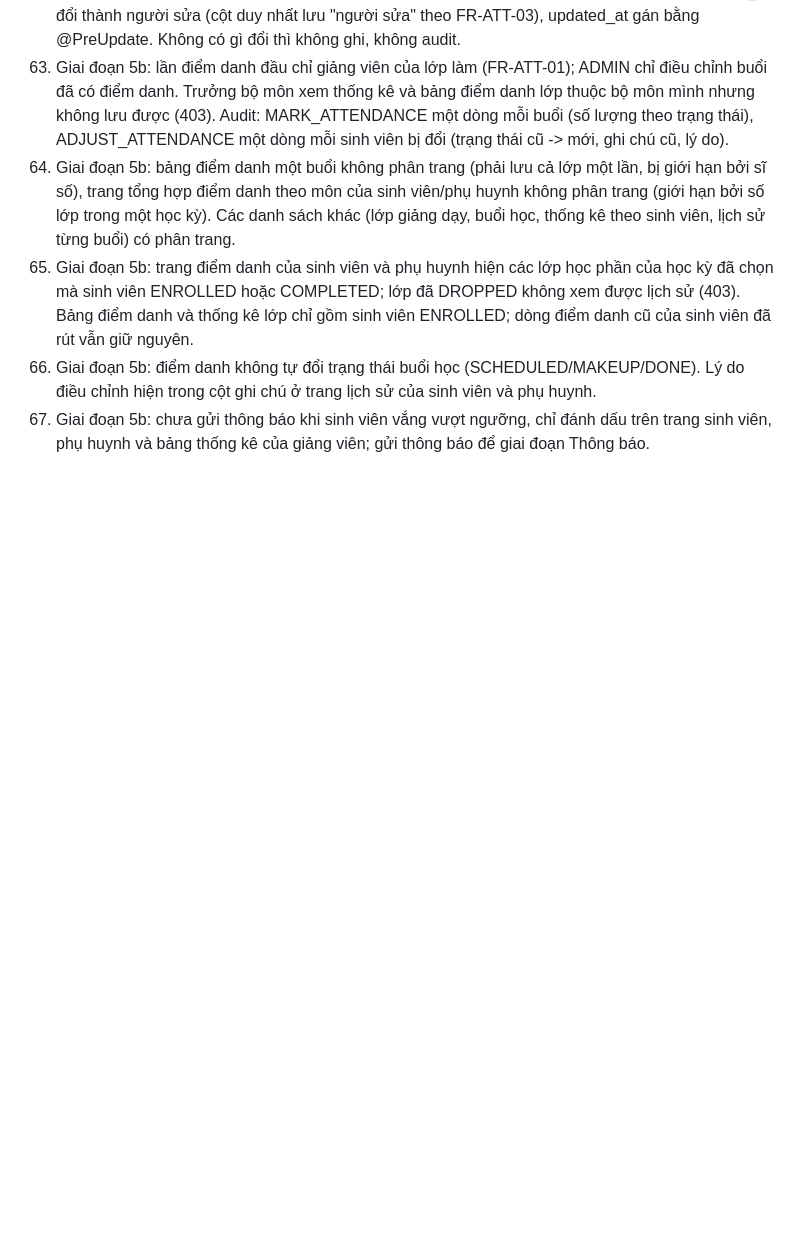
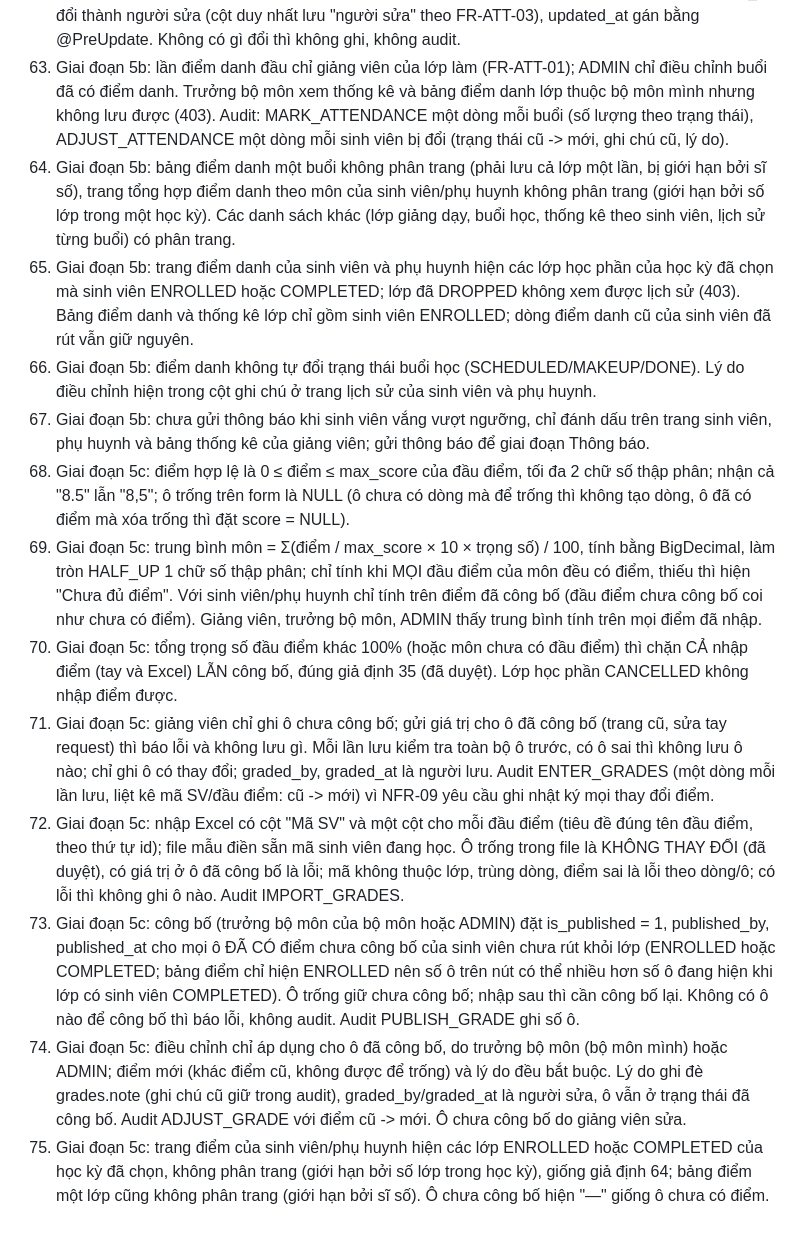
Before and after one commit to hungluu2405/FPT-Contact_Book_Official, a Markdown page: docs/ASSUMPTIONS.md, the part around the change. Rendered like a GitHub page; blank space fills up the shorter version.

Commit message:
docs: record phase 5c assumptions
Co-Authored-By: Claude Opus 5.5 <noreply@anthropic.com>

```diff
--- a/docs/ASSUMPTIONS.md
+++ b/docs/ASSUMPTIONS.md
@@ -67,3 +67,11 @@
 65. Giai đoạn 5b: trang điểm danh của sinh viên và phụ huynh hiện các lớp học phần của học kỳ đã chọn mà sinh viên ENROLLED hoặc COMPLETED; lớp đã DROPPED không xem được lịch sử (403). Bảng điểm danh và thống kê lớp chỉ gồm sinh viên ENROLLED; dòng điểm danh cũ của sinh viên đã rút vẫn giữ nguyên.
 66. Giai đoạn 5b: điểm danh không tự đổi trạng thái buổi học (SCHEDULED/MAKEUP/DONE). Lý do điều chỉnh hiện trong cột ghi chú ở trang lịch sử của sinh viên và phụ huynh.
 67. Giai đoạn 5b: chưa gửi thông báo khi sinh viên vắng vượt ngưỡng, chỉ đánh dấu trên trang sinh viên, phụ huynh và bảng thống kê của giảng viên; gửi thông báo để giai đoạn Thông báo.
+68. Giai đoạn 5c: điểm hợp lệ là 0 ≤ điểm ≤ max_score của đầu điểm, tối đa 2 chữ số thập phân; nhận cả "8.5" lẫn "8,5"; ô trống trên form là NULL (ô chưa có dòng mà để trống thì không tạo dòng, ô đã có điểm mà xóa trống thì đặt score = NULL).
+69. Giai đoạn 5c: trung bình môn = Σ(điểm / max_score × 10 × trọng số) / 100, tính bằng BigDecimal, làm tròn HALF_UP 1 chữ số thập phân; chỉ tính khi MỌI đầu điểm của môn đều có điểm, thiếu thì hiện "Chưa đủ điểm". Với sinh viên/phụ huynh chỉ tính trên điểm đã công bố (đầu điểm chưa công bố coi như chưa có điểm). Giảng viên, trưởng bộ môn, ADMIN thấy trung bình tính trên mọi điểm đã nhập.
+70. Giai đoạn 5c: tổng trọng số đầu điểm khác 100% (hoặc môn chưa có đầu điểm) thì chặn CẢ nhập điểm (tay và Excel) LẪN công bố, đúng giả định 35 (đã duyệt). Lớp học phần CANCELLED không nhập điểm được.
+71. Giai đoạn 5c: giảng viên chỉ ghi ô chưa công bố; gửi giá trị cho ô đã công bố (trang cũ, sửa tay request) thì báo lỗi và không lưu gì. Mỗi lần lưu kiểm tra toàn bộ ô trước, có ô sai thì không lưu ô nào; chỉ ghi ô có thay đổi; graded_by, graded_at là người lưu. Audit ENTER_GRADES (một dòng mỗi lần lưu, liệt kê mã SV/đầu điểm: cũ -> mới) vì NFR-09 yêu cầu ghi nhật ký mọi thay đổi điểm.
+72. Giai đoạn 5c: nhập Excel có cột "Mã SV" và một cột cho mỗi đầu điểm (tiêu đề đúng tên đầu điểm, theo thứ tự id); file mẫu điền sẵn mã sinh viên đang học. Ô trống trong file là KHÔNG THAY ĐỔI (đã duyệt), có giá trị ở ô đã công bố là lỗi; mã không thuộc lớp, trùng dòng, điểm sai là lỗi theo dòng/ô; có lỗi thì không ghi ô nào. Audit IMPORT_GRADES.
+73. Giai đoạn 5c: công bố (trưởng bộ môn của bộ môn hoặc ADMIN) đặt is_published = 1, published_by, published_at cho mọi ô ĐÃ CÓ điểm chưa công bố của sinh viên chưa rút khỏi lớp (ENROLLED hoặc COMPLETED; bảng điểm chỉ hiện ENROLLED nên số ô trên nút có thể nhiều hơn số ô đang hiện khi lớp có sinh viên COMPLETED). Ô trống giữ chưa công bố; nhập sau thì cần công bố lại. Không có ô nào để công bố thì báo lỗi, không audit. Audit PUBLISH_GRADE ghi số ô.
+74. Giai đoạn 5c: điều chỉnh chỉ áp dụng cho ô đã công bố, do trưởng bộ môn (bộ môn mình) hoặc ADMIN; điểm mới (khác điểm cũ, không được để trống) và lý do đều bắt buộc. Lý do ghi đè grades.note (ghi chú cũ giữ trong audit), graded_by/graded_at là người sửa, ô vẫn ở trạng thái đã công bố. Audit ADJUST_GRADE với điểm cũ -> mới. Ô chưa công bố do giảng viên sửa.
+75. Giai đoạn 5c: trang điểm của sinh viên/phụ huynh hiện các lớp ENROLLED hoặc COMPLETED của học kỳ đã chọn, không phân trang (giới hạn bởi số lớp trong học kỳ), giống giả định 64; bảng điểm một lớp cũng không phân trang (giới hạn bởi sĩ số). Ô chưa công bố hiện "—" giống ô chưa có điểm.
```
